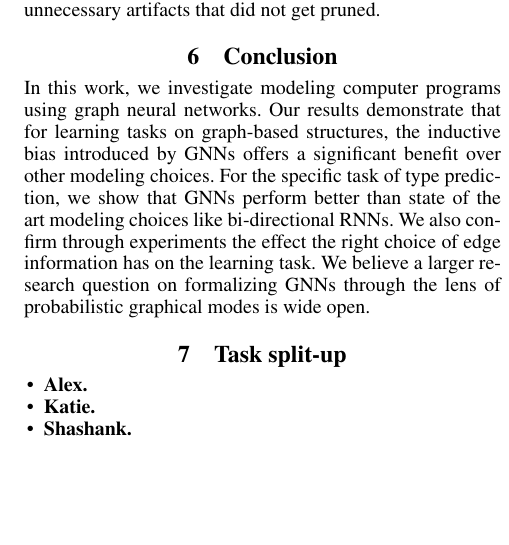
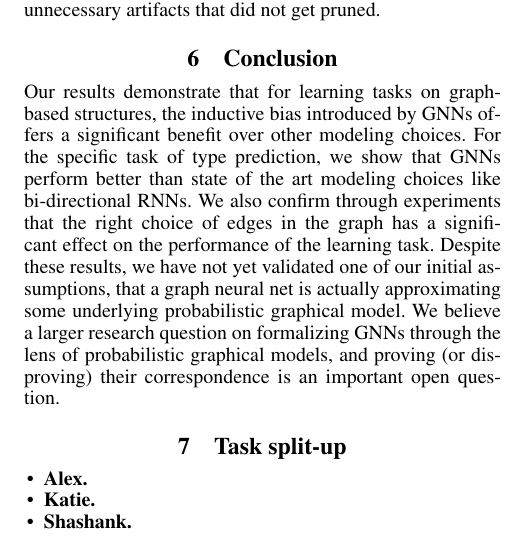
Before and after one commit to shashank-srikant/6.867_term_project, a LaTeX paper (docs/project_report/main.tex, which reads docs/project_report/conclusions.tex): part of one column of page 8 of 8, cut so that both start at the same text, the shorter picture padded with empty space. Compiled offline with pdfLaTeX.

Commit message:
update conclusions

```diff
--- a/docs/project_report/conclusions.tex
+++ b/docs/project_report/conclusions.tex
@@ -1,7 +1,11 @@
 \section{Conclusion}
 \label{sec:conclusions}
 
-In this work, we investigate modeling computer programs using graph neural networks. Our results demonstrate that for learning tasks on graph-based structures, the inductive bias introduced by GNNs offers a significant benefit over other modeling choices. For the specific task of type prediction, we show that GNNs perform better than state of the art modeling choices like bi-directional RNNs. We also confirm through experiments the effect the right choice of edge information has on the learning task. We believe a larger research question on formalizing GNNs through the lens of probabilistic graphical modes is wide open.
+Our results demonstrate that for learning tasks on graph-based structures, the inductive bias introduced by GNNs offers a significant benefit over other modeling choices.
+For the specific task of type prediction, we show that GNNs perform better than state of the art modeling choices like bi-directional RNNs.
+We also confirm through experiments that the right choice of edges in the graph has a significant effect on the performance of the learning task.
+Despite these results, we have not yet validated one of our initial assumptions, that a graph neural net is actually approximating some underlying probabilistic graphical model.
+We believe a larger research question on formalizing GNNs through the lens of probabilistic graphical models, and proving (or disproving) their correspondence is an important open question.
 
 \section{Task split-up}
 \begin{itemize}[]
```
